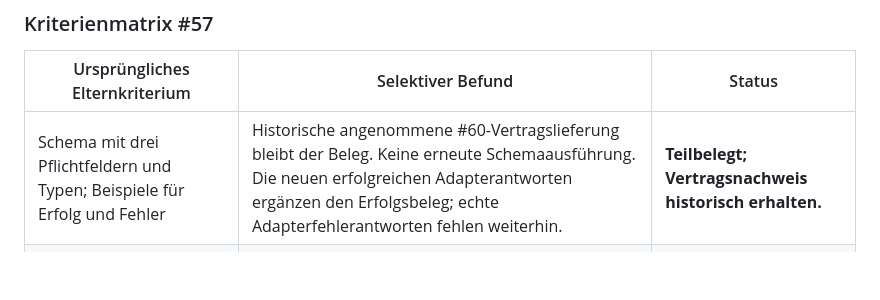
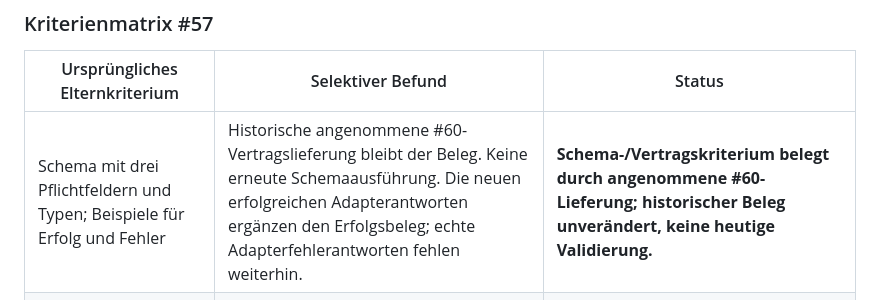
Before and after one commit to Heljens-IT-Services/agent-organization, a Markdown page: docs/evidence/issue57-parent-acceptance.md, the part around the change. Drawn GitHub-style; blank space fills up the shorter version.

Commit message:
docs: clarify historical schema evidence for issue 57

```diff
--- a/docs/evidence/issue57-parent-acceptance.md
+++ b/docs/evidence/issue57-parent-acceptance.md
@@ -46,7 +46,7 @@ Die Kriterienlücke zu #61 bleibt offen und verhindert die Gesamtabnahme #57. Di
 
 | Ursprüngliches Elternkriterium | Selektiver Befund | Status |
 |---|---|---|
-| Schema mit drei Pflichtfeldern und Typen; Beispiele für Erfolg und Fehler | Historische angenommene #60-Vertragslieferung bleibt der Beleg. Keine erneute Schemaausführung. Die neuen erfolgreichen Adapterantworten ergänzen den Erfolgsbeleg; echte Adapterfehlerantworten fehlen weiterhin. | **Teilbelegt; Vertragsnachweis historisch erhalten.** |
+| Schema mit drei Pflichtfeldern und Typen; Beispiele für Erfolg und Fehler | Historische angenommene #60-Vertragslieferung bleibt der Beleg. Keine erneute Schemaausführung. Die neuen erfolgreichen Adapterantworten ergänzen den Erfolgsbeleg; echte Adapterfehlerantworten fehlen weiterhin. | **Schema-/Vertragskriterium belegt durch angenommene #60-Lieferung; historischer Beleg unverändert, keine heutige Validierung.** |
 | Registrierte Skills haben existierende Skripte und prüfbare Metadaten | Vorhandene Quellen-/Inventurbelege bleiben gültig. PowerShell-Erfolgsnutzung und Pythonquellenbindung ergänzen Laufzeitbelege für konkrete Erfolgsfälle. | **Teilbelegt.** Fehlerfälle werden dadurch nicht belegt. |
 | Fehlende Sprache bedeutet PowerShell; andere Sprache zulässig | Registrydeklaration und historische Vertragsbelege bleiben erhalten; konkrete PowerShell- und Python-Erfolgsaufrufe sind dokumentiert. Keine ausgeführte Runner-/Registry-Defaultauflösung separat nachgewiesen. | **Teilbelegt.** |
 | Reine Textanweisungen ohne Code werden als Skill abgewiesen | Historische #60-Vertragsannahme bleibt erhalten; keine erneute negative Ausführung. | **Historisch belegt, nicht erneut ausgeführt.** |
```
